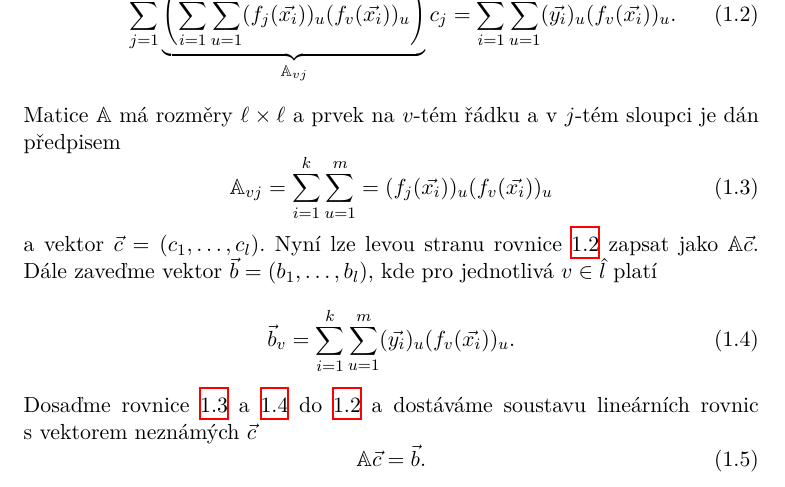
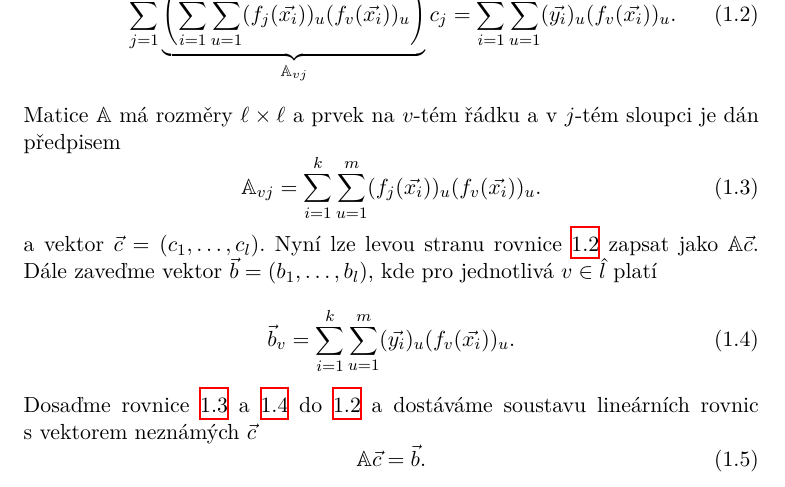
Before and after one commit to vutunganh/MWLS-text, a LaTeX thesis (src/bakalarska-prace.tex, which reads src/teorie.tex): part of page 20 of 45, cut so that both start at the same text. Compiled offline with XeLaTeX.

Commit message:
redundantni zavorky

```diff
--- a/src/teorie.tex
+++ b/src/teorie.tex
@@ -32,7 +32,7 @@ Položme tyto derivace rovny nule a dostáváme pro jednotlivá $v \in \hat \ell
 Matice $\mx{A}$ má rozměry $\ell \times \ell$ a prvek na $v$-tém řádku a v $j$-tém sloupci je dán předpisem
 \begin{equation}
 \label{eq:solve-ls-lhs}
-  \mx{A}_{vj} = \sum_{i=1}^k\sum_{u=1}^m = (f_j(\vec{x_i}))_u(f_v(\vec{x_i}))_u
+  \mx{A}_{vj} = \sum_{i=1}^k\sum_{u=1}^m (f_j(\vec{x_i}))_u(f_v(\vec{x_i}))_u.
 \end{equation}
 a vektor $\vec{c} = (c_1,\ldots,c_l)$. Nyní lze levou stranu rovnice \ref{eq:solve-ls} zapsat jako $\mx{A}\vec{c}$. Dále zaveďme vektor $\vec{b} = (b_1,\ldots,b_l)$, kde pro jednotlivá $v \in \hat l$ platí
 \begin{equation}
```
